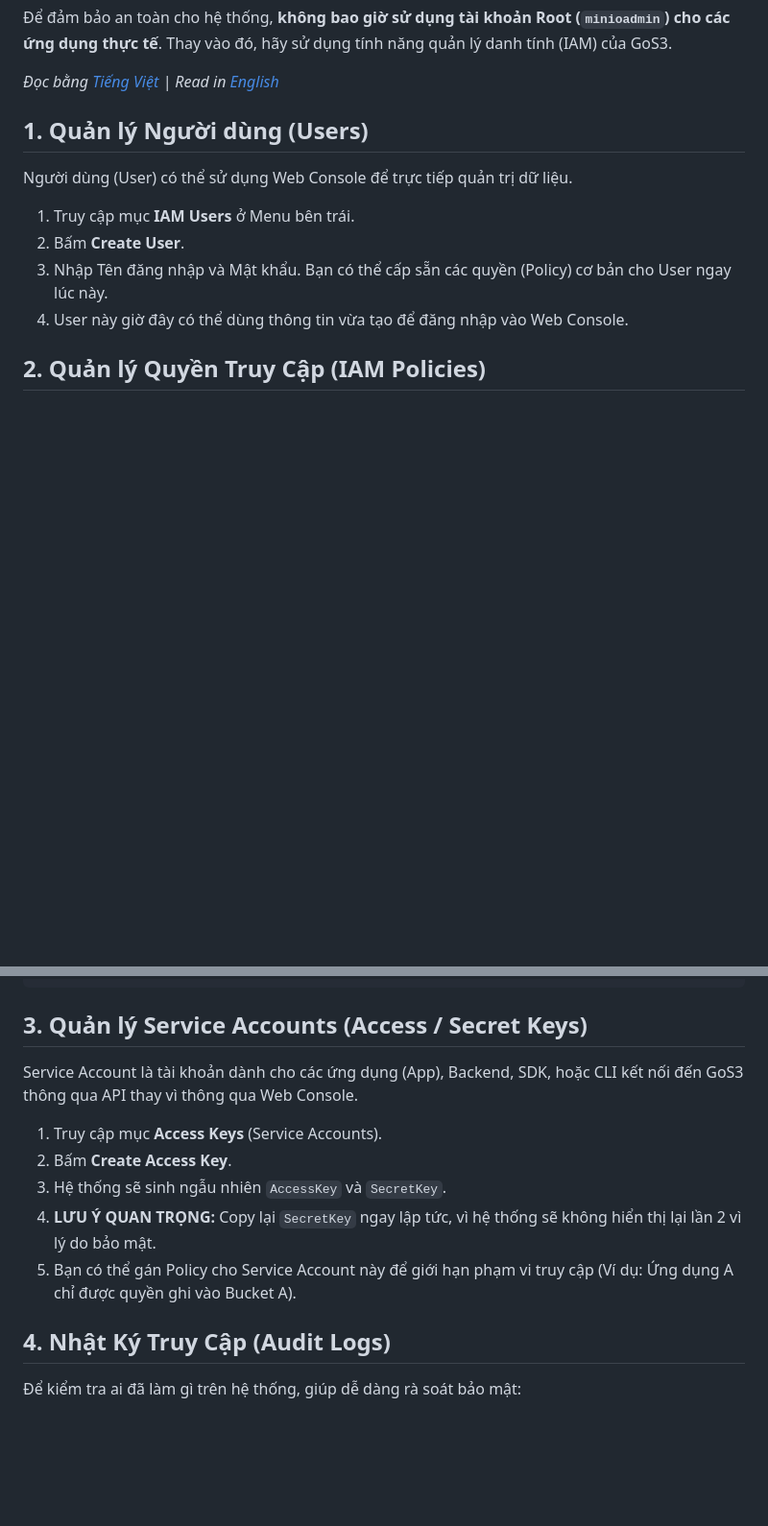
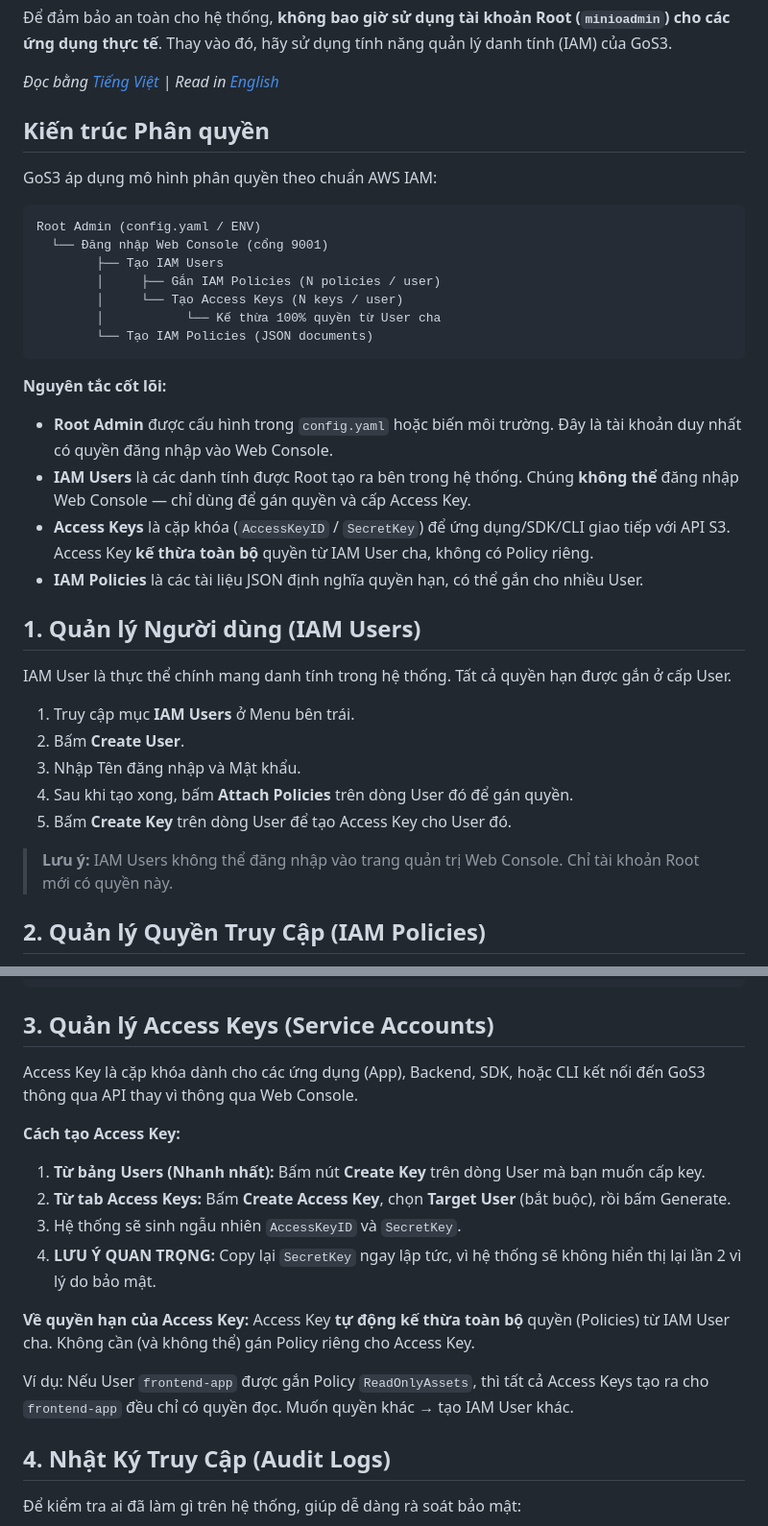
Before and after one commit to tvad911/go-s3, a Markdown page: docs/iam_security_vi.md, 2 parts joined by grey strips. Shown at 96% size. Rendered like a GitHub page; blank space fills up the shorter version.

````diff
--- a/docs/iam_security_vi.md
+++ b/docs/iam_security_vi.md
@@ -4,13 +4,36 @@
 
 *Đọc bằng [Tiếng Việt](iam_security_vi.md) | Read in [English](iam_security_en.md)*
 
-## 1. Quản lý Người dùng (Users)
-Người dùng (User) có thể sử dụng Web Console để trực tiếp quản trị dữ liệu.
+## Kiến trúc Phân quyền
+
+GoS3 áp dụng mô hình phân quyền theo chuẩn AWS IAM:
+
+```
+Root Admin (config.yaml / ENV)
+  └── Đăng nhập Web Console (cổng 9001)
+        ├── Tạo IAM Users
+        │     ├── Gắn IAM Policies (N policies / user)
+        │     └── Tạo Access Keys (N keys / user)
+        │           └── Kế thừa 100% quyền từ User cha
+        └── Tạo IAM Policies (JSON documents)
+```
+
+**Nguyên tắc cốt lõi:**
+- **Root Admin** được cấu hình trong `config.yaml` hoặc biến môi trường. Đây là tài khoản duy nhất có quyền đăng nhập vào Web Console.
+- **IAM Users** là các danh tính được Root tạo ra bên trong hệ thống. Chúng **không thể** đăng nhập Web Console — chỉ dùng để gán quyền và cấp Access Key.
+- **Access Keys** là cặp khóa (`AccessKeyID` / `SecretKey`) để ứng dụng/SDK/CLI giao tiếp với API S3. Access Key **kế thừa toàn bộ** quyền từ IAM User cha, không có Policy riêng.
+- **IAM Policies** là các tài liệu JSON định nghĩa quyền hạn, có thể gắn cho nhiều User.
+
+## 1. Quản lý Người dùng (IAM Users)
+IAM User là thực thể chính mang danh tính trong hệ thống. Tất cả quyền hạn được gắn ở cấp User.
 
 1. Truy cập mục **IAM Users** ở Menu bên trái.
 2. Bấm **Create User**.
-3. Nhập Tên đăng nhập và Mật khẩu. Bạn có thể cấp sẵn các quyền (Policy) cơ bản cho User ngay lúc này.
-4. User này giờ đây có thể dùng thông tin vừa tạo để đăng nhập vào Web Console.
+3. Nhập Tên đăng nhập và Mật khẩu.
+4. Sau khi tạo xong, bấm **Attach Policies** trên dòng User đó để gán quyền.
+5. Bấm **Create Key** trên dòng User để tạo Access Key cho User đó.
+
+> **Lưu ý:** IAM Users không thể đăng nhập vào trang quản trị Web Console. Chỉ tài khoản Root mới có quyền này.
 
 ## 2. Quản lý Quyền Truy Cập (IAM Policies)
 Policy xác định giới hạn những thao tác nào được phép thực hiện trên hệ thống. GoS3 sử dụng định dạng JSON Policy chuẩn AWS IAM.
@@ -96,14 +119,20 @@ Cho phép ứng dụng backend làm mọi thứ (tạo file, xoá file) nhưng *
 }
 ```
 
-## 3. Quản lý Service Accounts (Access / Secret Keys)
-Service Account là tài khoản dành cho các ứng dụng (App), Backend, SDK, hoặc CLI kết nối đến GoS3 thông qua API thay vì thông qua Web Console.
+## 3. Quản lý Access Keys (Service Accounts)
+Access Key là cặp khóa dành cho các ứng dụng (App), Backend, SDK, hoặc CLI kết nối đến GoS3 thông qua API thay vì thông qua Web Console.
 
-1. Truy cập mục **Access Keys** (Service Accounts).
-2. Bấm **Create Access Key**.
-3. Hệ thống sẽ sinh ngẫu nhiên `AccessKey` và `SecretKey`.
+**Cách tạo Access Key:**
+
+1. **Từ bảng Users (Nhanh nhất):** Bấm nút **Create Key** trên dòng User mà bạn muốn cấp key.
+2. **Từ tab Access Keys:** Bấm **Create Access Key**, chọn **Target User** (bắt buộc), rồi bấm Generate.
+3. Hệ thống sẽ sinh ngẫu nhiên `AccessKeyID` và `SecretKey`.
 4. **LƯU Ý QUAN TRỌNG:** Copy lại `SecretKey` ngay lập tức, vì hệ thống sẽ không hiển thị lại lần 2 vì lý do bảo mật.
-5. Bạn có thể gán Policy cho Service Account này để giới hạn phạm vi truy cập (Ví dụ: Ứng dụng A chỉ được quyền ghi vào Bucket A).
+
+**Về quyền hạn của Access Key:**
+Access Key **tự động kế thừa toàn bộ** quyền (Policies) từ IAM User cha. Không cần (và không thể) gán Policy riêng cho Access Key.
+
+Ví dụ: Nếu User `frontend-app` được gắn Policy `ReadOnlyAssets`, thì tất cả Access Keys tạo ra cho `frontend-app` đều chỉ có quyền đọc. Muốn quyền khác → tạo IAM User khác.
 
 ## 4. Nhật Ký Truy Cập (Audit Logs)
 Để kiểm tra ai đã làm gì trên hệ thống, giúp dễ dàng rà soát bảo mật:
````
Also changed, not shown: docs/iam_security_en.md (+40 -11 lines).
